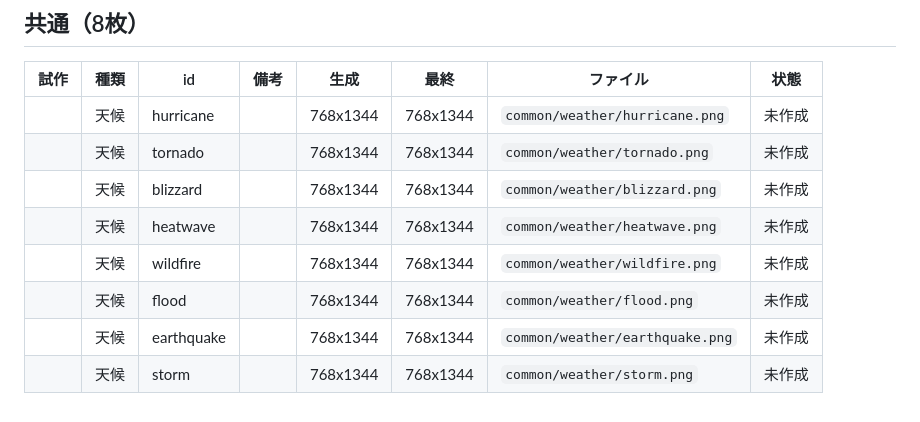
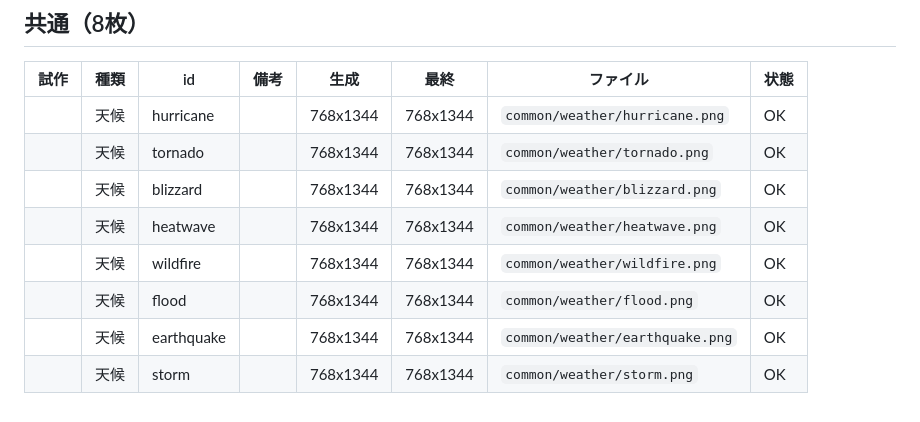
Before and after one commit to zka32101/terrimap_core, a Markdown page: docs/art_manifest.md, the part around one of its changes. Drawn GitHub-style.

Commit message:
docs: 画像の一覧(art_manifest)を更新。全169枚が作成済み・検査OK(敵・ミニボス36体を含む) (#107)
Claude-Session: https://claude.ai/code/session_017U3MEGVKHknA9gZVbKh6w1

Co-authored-by: Claude <noreply@anthropic.com>

```diff
--- a/docs/art_manifest.md
+++ b/docs/art_manifest.md
@@ -180,11 +180,11 @@
 
 | 試作 | 種類 | id | 備考 | 生成 | 最終 | ファイル | 状態 |
 |---|---|---|---|---|---|---|---|
-|  | 天候 | hurricane |  | 768x1344 | 768x1344 | `common/weather/hurricane.png` | 未作成 |
-|  | 天候 | tornado |  | 768x1344 | 768x1344 | `common/weather/tornado.png` | 未作成 |
-|  | 天候 | blizzard |  | 768x1344 | 768x1344 | `common/weather/blizzard.png` | 未作成 |
-|  | 天候 | heatwave |  | 768x1344 | 768x1344 | `common/weather/heatwave.png` | 未作成 |
-|  | 天候 | wildfire |  | 768x1344 | 768x1344 | `common/weather/wildfire.png` | 未作成 |
-|  | 天候 | flood |  | 768x1344 | 768x1344 | `common/weather/flood.png` | 未作成 |
-|  | 天候 | earthquake |  | 768x1344 | 768x1344 | `common/weather/earthquake.png` | 未作成 |
-|  | 天候 | storm |  | 768x1344 | 768x1344 | `common/weather/storm.png` | 未作成 |
+|  | 天候 | hurricane |  | 768x1344 | 768x1344 | `common/weather/hurricane.png` | OK |
+|  | 天候 | tornado |  | 768x1344 | 768x1344 | `common/weather/tornado.png` | OK |
+|  | 天候 | blizzard |  | 768x1344 | 768x1344 | `common/weather/blizzard.png` | OK |
+|  | 天候 | heatwave |  | 768x1344 | 768x1344 | `common/weather/heatwave.png` | OK |
+|  | 天候 | wildfire |  | 768x1344 | 768x1344 | `common/weather/wildfire.png` | OK |
+|  | 天候 | flood |  | 768x1344 | 768x1344 | `common/weather/flood.png` | OK |
+|  | 天候 | earthquake |  | 768x1344 | 768x1344 | `common/weather/earthquake.png` | OK |
+|  | 天候 | storm |  | 768x1344 | 768x1344 | `common/weather/storm.png` | OK |
```
Also changed, not shown: other parts of docs/art_manifest.md (+161 -161 lines).
